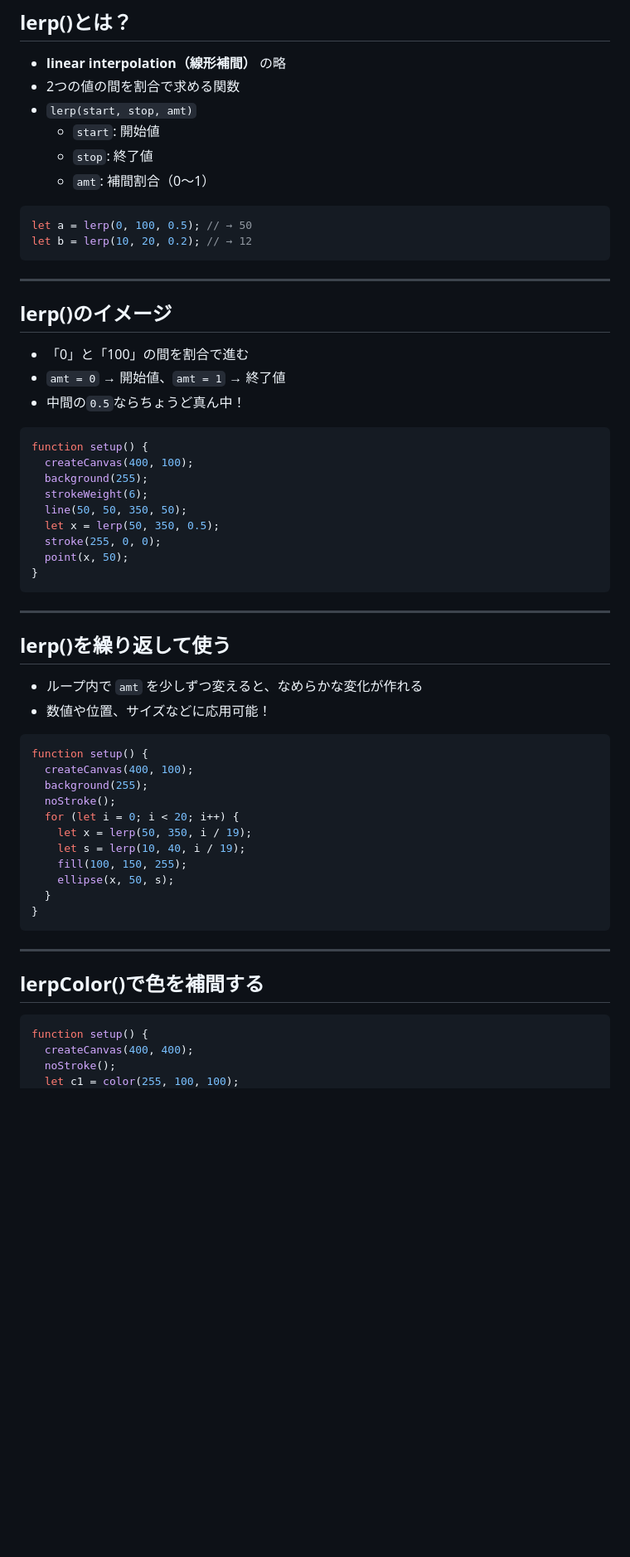
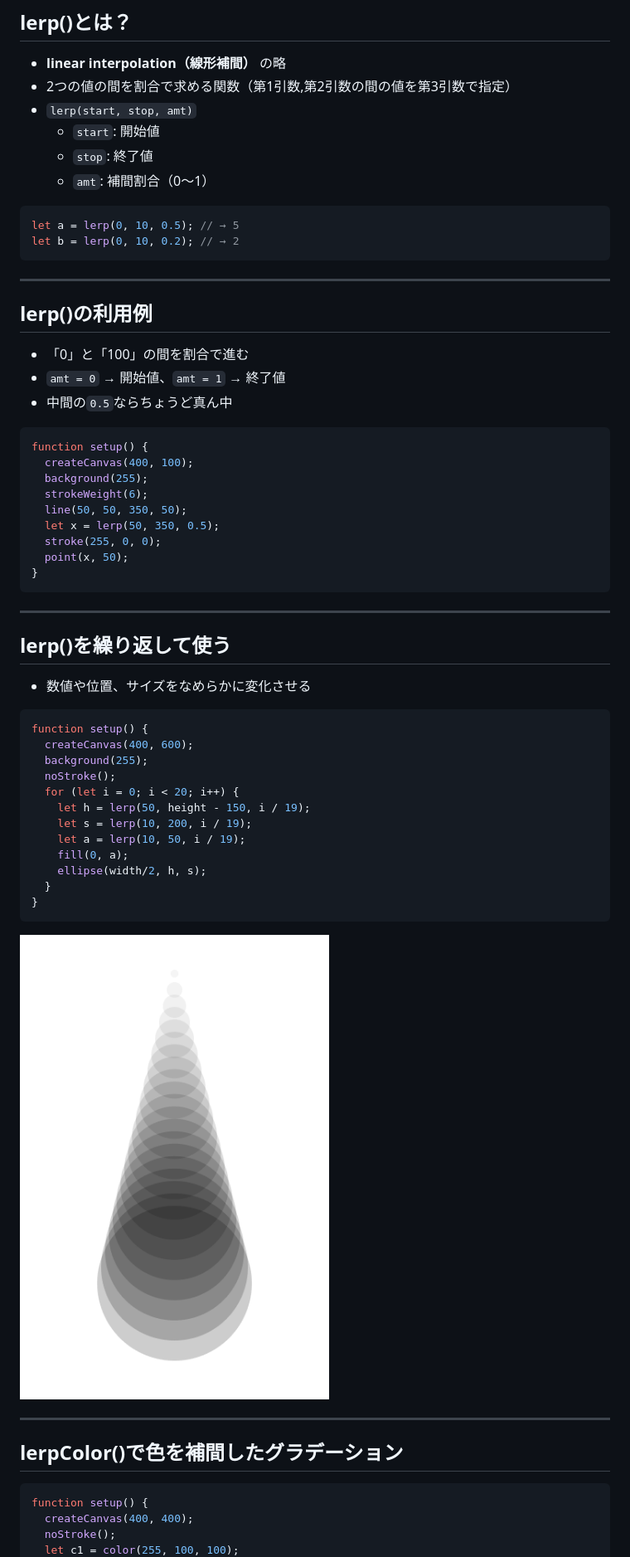
Before and after one commit to takanoma1990/p5js-slides, a Markdown page: slides/2-color_design.md, the part around one of its changes. Shown at 83% size. Rendered like a GitHub page; pictures changed too: slides/img/第二回/lerp_gradient.png (added); blank space fills up the shorter version.

````diff
--- a/slides/2-color_design.md
+++ b/slides/2-color_design.md
@@ -430,24 +495,24 @@ function setup() {
 ## lerp()とは？
 
 - **linear interpolation（線形補間）** の略
-- 2つの値の間を割合で求める関数
+- 2つの値の間を割合で求める関数（第1引数,第2引数の間の値を第3引数で指定）
 - `lerp(start, stop, amt)`
   - `start`: 開始値
   - `stop`: 終了値
   - `amt`: 補間割合（0〜1）
 
 ```javascript
-let a = lerp(0, 100, 0.5); // → 50
-let b = lerp(10, 20, 0.2); // → 12
+let a = lerp(0, 10, 0.5); // → 5
+let b = lerp(0, 10, 0.2); // → 2
 ```
 
 ---
 
-## lerp()のイメージ
+## lerp()の利用例
 
 - 「0」と「100」の間を割合で進む
 - `amt = 0` → 開始値、`amt = 1` → 終了値
-- 中間の`0.5`ならちょうど真ん中！
+- 中間の`0.5`ならちょうど真ん中
 
 ```javascript
 function setup() {
@@ -465,26 +530,29 @@ function setup() {
 
 ## lerp()を繰り返して使う
 
-- ループ内で `amt` を少しずつ変えると、なめらかな変化が作れる
-- 数値や位置、サイズなどに応用可能！
+- 数値や位置、サイズをなめらかに変化させる
 
 ```javascript
 function setup() {
-  createCanvas(400, 100);
+  createCanvas(400, 600);
   background(255);
   noStroke();
   for (let i = 0; i < 20; i++) {
-    let x = lerp(50, 350, i / 19);
-    let s = lerp(10, 40, i / 19);
-    fill(100, 150, 255);
-    ellipse(x, 50, s);
+    let h = lerp(50, height - 150, i / 19);
+    let s = lerp(10, 200, i / 19);
+    let a = lerp(10, 50, i / 19);
+    fill(0, a);
+    ellipse(width/2, h, s);
   }
 }
 ```
 
+![bg right:35% w:90mm](./img/第二回/lerp_gradient.png)
+
 ---
 
-## lerpColor()で色を補間する
+## lerpColor()で色を補間したグラデーション
+
 
 ```javascript
 function setup() {
````
Also changed, not shown: other parts of slides/2-color_design.md (+124 -22 lines), slides/img/第二回/COOLORS.png (added), slides/img/第二回/hsb_gradient.png (added), 1 other file.
